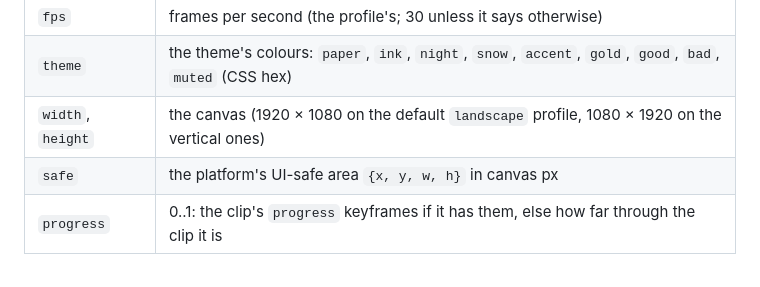
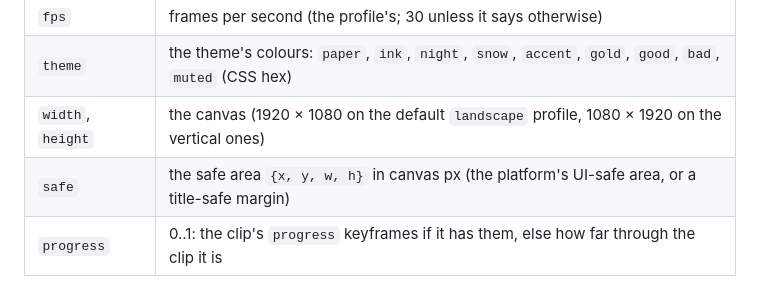
Before and after one commit to wangkant/reelsmith, a Markdown page: docs/kit.md, the part around the change. Drawn GitHub-style.

Commit message:
Docs: the kit's safe area may be a title-safe margin

```diff
--- a/docs/kit.md
+++ b/docs/kit.md
@@ -52,7 +52,7 @@ pixels (evidence; phone captures are 3× the page, desktop ones 2×), `site` the
 | `fps` | frames per second (the profile's; 30 unless it says otherwise) |
 | `theme` | the theme's colours: `paper`, `ink`, `night`, `snow`, `accent`, `gold`, `good`, `bad`, `muted` (CSS hex) |
 | `width`, `height` | the canvas (1920 × 1080 on the default `landscape` profile, 1080 × 1920 on the vertical ones) |
-| `safe` | the platform's UI-safe area `{x, y, w, h}` in canvas px |
+| `safe` | the safe area `{x, y, w, h}` in canvas px (the platform's UI-safe area, or a title-safe margin) |
 | `progress` | 0..1: the clip's `progress` keyframes if it has them, else how far through the clip it is |
 
 Theme tokens: `paper` light ground, `ink` text on paper, `night` dark ground, `snow` text on night, `accent` the one
```
